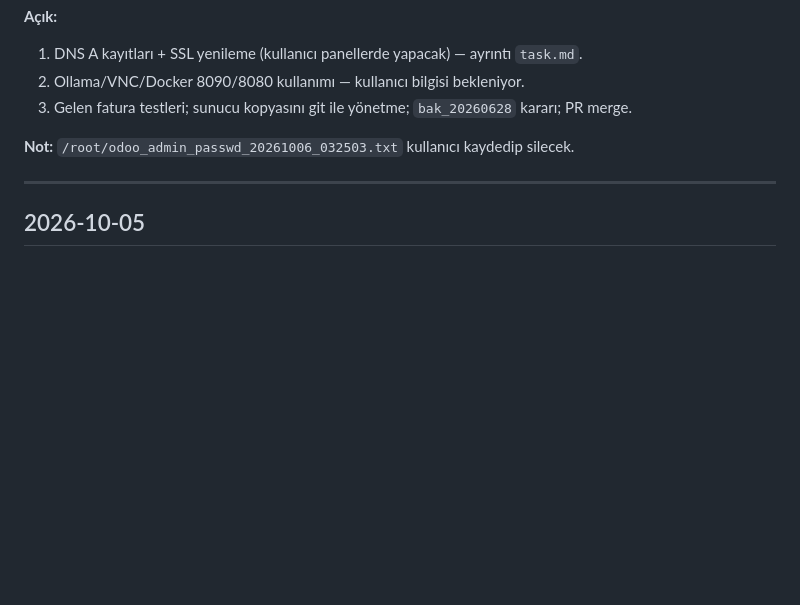
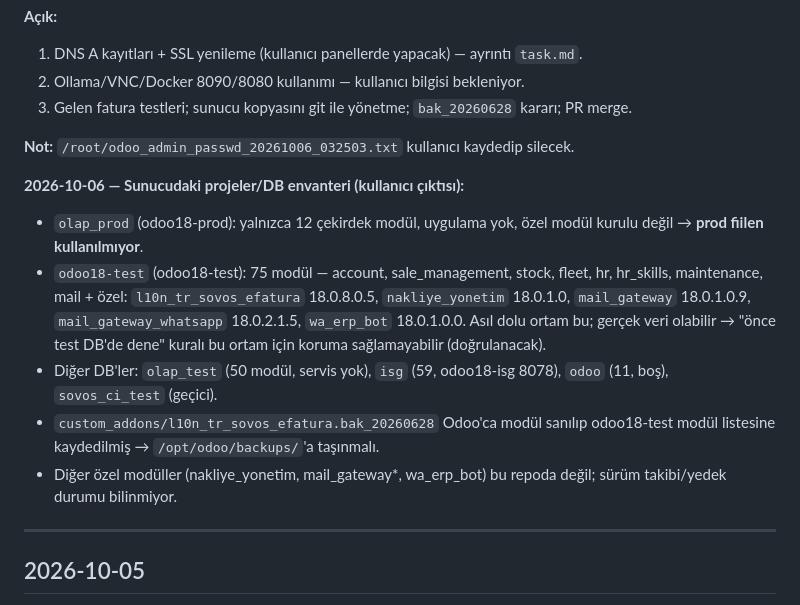
Before and after one commit to SHapeloglu/l10n_tr_sovos_efatura, a Markdown page: session.md, the part around the change. GitHub-like rendering; blank space fills up the shorter version.

Commit message:
docs: sunucu DB/modül envanteri — olap_prod boş, projeler odoo18-test'te
Co-Authored-By: Claude Opus 5.5 <noreply@anthropic.com>
Claude-Session: https://claude.ai/code/session_01JYS8F9NPgyrT19zypnrFHW

```diff
--- a/session.md
+++ b/session.md
@@ -14,6 +14,15 @@ sunucu conf sıkılaştırması (db_name/dbfilter/list_db, http_interface 127.0.
 3. Gelen fatura testleri; sunucu kopyasını git ile yönetme; `bak_20260628` kararı; PR merge.
 
 **Not:** `/root/odoo_admin_passwd_20261006_032503.txt` kullanıcı kaydedip silecek.
+
+**2026-10-06 — Sunucudaki projeler/DB envanteri (kullanıcı çıktısı):**
+- `olap_prod` (odoo18-prod): yalnızca 12 çekirdek modül, uygulama yok, özel modül kurulu değil → **prod fiilen kullanılmıyor**.
+- `odoo18-test` (odoo18-test): 75 modül — account, sale_management, stock, fleet, hr, hr_skills, maintenance, mail + özel:
+  `l10n_tr_sovos_efatura` 18.0.8.0.5, `nakliye_yonetim` 18.0.1.0, `mail_gateway` 18.0.1.0.9, `mail_gateway_whatsapp` 18.0.2.1.5, `wa_erp_bot` 18.0.1.0.0.
+  Asıl dolu ortam bu; gerçek veri olabilir → "önce test DB'de dene" kuralı bu ortam için koruma sağlamayabilir (doğrulanacak).
+- Diğer DB'ler: `olap_test` (50 modül, servis yok), `isg` (59, odoo18-isg 8078), `odoo` (11, boş), `sovos_ci_test` (geçici).
+- `custom_addons/l10n_tr_sovos_efatura.bak_20260628` Odoo'ca modül sanılıp odoo18-test modül listesine kaydedilmiş → `/opt/odoo/backups/`'a taşınmalı.
+- Diğer özel modüller (nakliye_yonetim, mail_gateway*, wa_erp_bot) bu repoda değil; sürüm takibi/yedek durumu bilinmiyor.
 
 ---
 
```
Also changed, not shown: CLAUDE.md (+1 -0 lines), task.md (+2 -0 lines).
